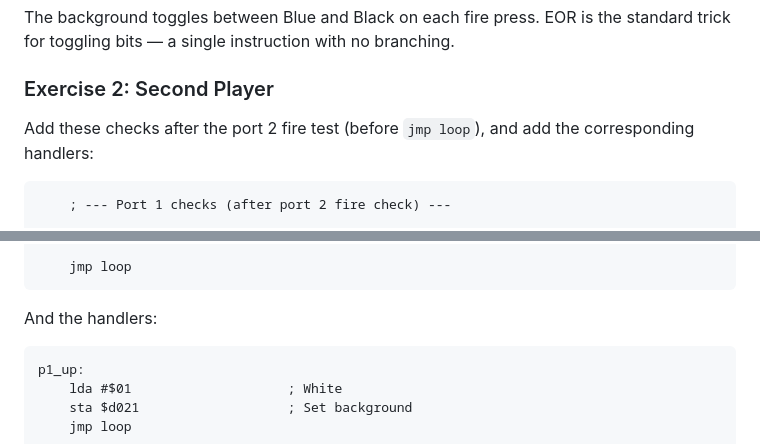
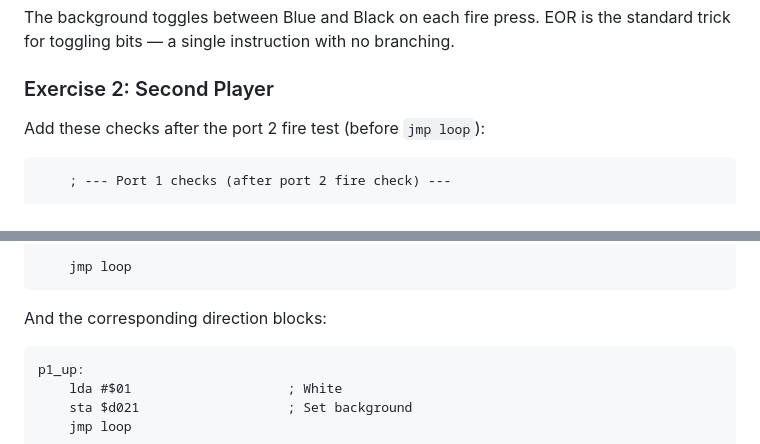
Before and after one commit to ErikFerragut/c64, a Markdown page: docs/src/C-SOLUTIONS.md, 2 parts joined by grey strips. Rendered like a GitHub page.

````diff
--- a/docs/src/C-SOLUTIONS.md
+++ b/docs/src/C-SOLUTIONS.md
@@ -160,7 +160,7 @@ The background toggles between Blue and Black on each fire press. EOR is the sta
 
 ### Exercise 2: Second Player
 
-Add these checks after the port 2 fire test (before `jmp loop`), and add the corresponding handlers:
+Add these checks after the port 2 fire test (before `jmp loop`):
 
 ```asm
     ; --- Port 1 checks (after port 2 fire check) ---
@@ -188,7 +188,7 @@ Add these checks after the port 2 fire test (before `jmp loop`), and add the cor
     jmp loop
 ```
 
-And the handlers:
+And the corresponding direction blocks:
 
 ```asm
 p1_up:
````
Also changed, not shown: docs/src/04-JOYSTICK.md (+34 -33 lines).
